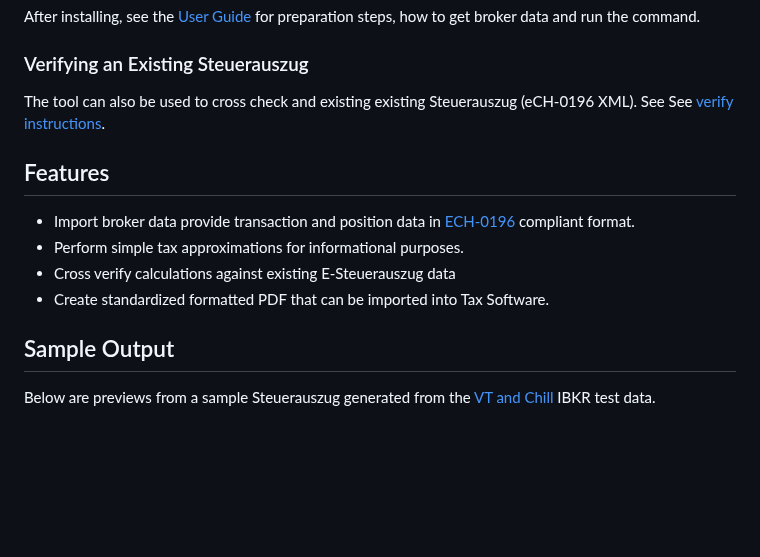
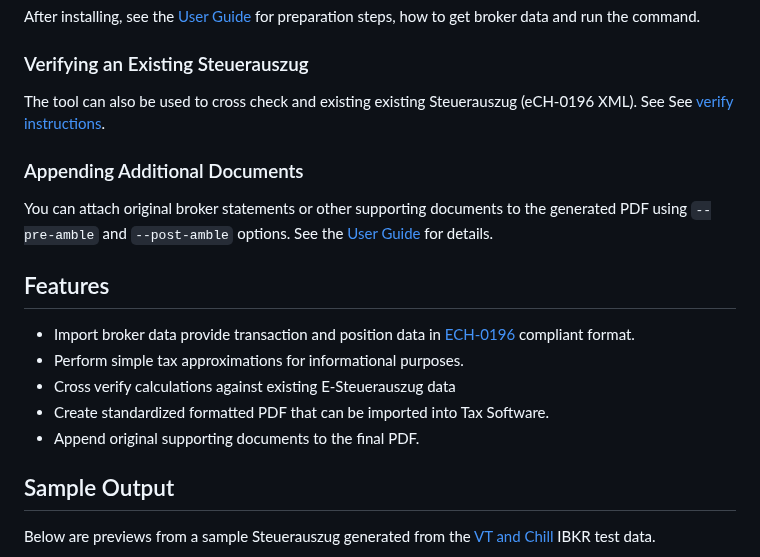
Before and after one commit to vroonhof/opensteuerauszug, a Markdown page: README.md, the part around one of its changes. Drawn GitHub-style; blank space fills up the shorter version.

```diff
--- a/README.md
+++ b/README.md
@@ -24,5 +24,7 @@ The tool can also be used to cross check and existing existing Steuerauszug (eCH
 
+### Appending Additional Documents
 
+You can attach original broker statements or other supporting documents to the generated PDF using `--pre-amble` and `--post-amble` options. See the [User Guide](docs/user_guide.md#appending-additional-documents) for details.
 
 ## Features
 
@@ -30,6 +32,7 @@ The tool can also be used to cross check and existing existing Steuerauszug (eCH
 - Perform simple tax approximations for informational purposes.
 - Cross verify calculations against existing E-Steuerauszug data
 - Create standardized formatted PDF that can be imported into Tax Software.
+- Append original supporting documents to the final PDF.
 
 ## Sample Output
 
```
Also changed, not shown: other parts of README.md (+1 -1 lines), docs/user_guide.md (+21 -0 lines).
